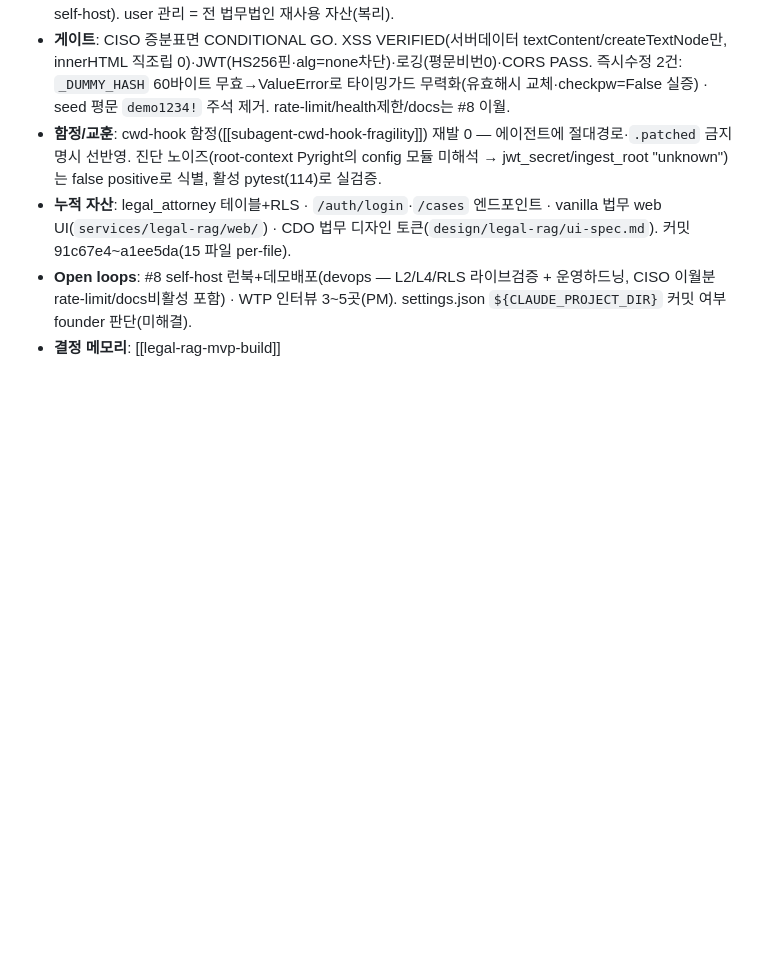
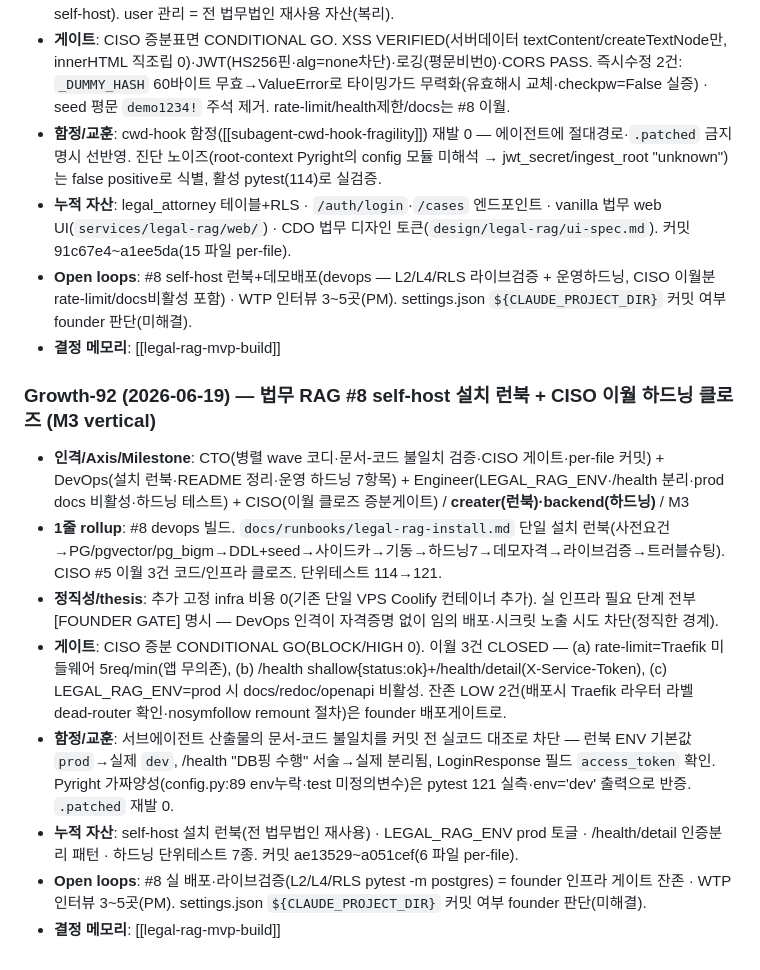
Before and after one commit to JasonMMo/compounding-stack-harness, a Markdown page: learn-log.md, the part around the change. Rendered like a GitHub page; blank space fills up the shorter version.

Commit message:
docs(learn-log): Growth-92 — 법무 RAG #8 설치 런북 + CISO 이월 하드닝 클로즈
Co-Authored-By: Claude Opus 4.8 <noreply@anthropic.com>

```diff
--- a/learn-log.md
+++ b/learn-log.md
@@ -398,3 +398,14 @@ CTO 의무 (charter §3 #5): 매 Growth 종료 마지막 step 에 위 1줄+point
 - **누적 자산**: legal_attorney 테이블+RLS · `/auth/login`·`/cases` 엔드포인트 · vanilla 법무 web UI(`services/legal-rag/web/`) · CDO 법무 디자인 토큰(`design/legal-rag/ui-spec.md`). 커밋 91c67e4~a1ee5da(15 파일 per-file).
 - **Open loops**: #8 self-host 런북+데모배포(devops — L2/L4/RLS 라이브검증 + 운영하드닝, CISO 이월분 rate-limit/docs비활성 포함) · WTP 인터뷰 3~5곳(PM). settings.json `${CLAUDE_PROJECT_DIR}` 커밋 여부 founder 판단(미해결).
 - **결정 메모리**: [[legal-rag-mvp-build]]
+
+### Growth-92 (2026-06-19) — 법무 RAG #8 self-host 설치 런북 + CISO 이월 하드닝 클로즈 (M3 vertical)
+
+- **인격/Axis/Milestone**: CTO(병렬 wave 코디·문서-코드 불일치 검증·CISO 게이트·per-file 커밋) + DevOps(설치 런북·README 정리·운영 하드닝 7항목) + Engineer(LEGAL_RAG_ENV·/health 분리·prod docs 비활성·하드닝 테스트) + CISO(이월 클로즈 증분게이트) / **creater(런북)·backend(하드닝)** / M3
+- **1줄 rollup**: #8 devops 빌드. `docs/runbooks/legal-rag-install.md` 단일 설치 런북(사전요건→PG/pgvector/pg_bigm→DDL+seed→사이드카→기동→하드닝7→데모자격→라이브검증→트러블슈팅). CISO #5 이월 3건 코드/인프라 클로즈. 단위테스트 114→121.
+- **정직성/thesis**: 추가 고정 infra 비용 0(기존 단일 VPS Coolify 컨테이너 추가). 실 인프라 필요 단계 전부 [FOUNDER GATE] 명시 — DevOps 인격이 자격증명 없이 임의 배포·시크릿 노출 시도 차단(정직한 경계).
+- **게이트**: CISO 증분 CONDITIONAL GO(BLOCK/HIGH 0). 이월 3건 CLOSED — (a) rate-limit=Traefik 미들웨어 5req/min(앱 무의존), (b) /health shallow{status:ok}+/health/detail(X-Service-Token), (c) LEGAL_RAG_ENV=prod 시 docs/redoc/openapi 비활성. 잔존 LOW 2건(배포시 Traefik 라우터 라벨 dead-router 확인·nosymfollow remount 절차)은 founder 배포게이트로.
+- **함정/교훈**: 서브에이전트 산출물의 문서-코드 불일치를 커밋 전 실코드 대조로 차단 — 런북 ENV 기본값 `prod`→실제 `dev`, /health "DB핑 수행" 서술→실제 분리됨, LoginResponse 필드 `access_token` 확인. Pyright 가짜양성(config.py:89 env누락·test 미정의변수)은 pytest 121 실측·env='dev' 출력으로 반증. `.patched` 재발 0.
+- **누적 자산**: self-host 설치 런북(전 법무법인 재사용) · LEGAL_RAG_ENV prod 토글 · /health/detail 인증분리 패턴 · 하드닝 단위테스트 7종. 커밋 ae13529~a051cef(6 파일 per-file).
+- **Open loops**: #8 실 배포·라이브검증(L2/L4/RLS pytest -m postgres) = founder 인프라 게이트 잔존 · WTP 인터뷰 3~5곳(PM). settings.json `${CLAUDE_PROJECT_DIR}` 커밋 여부 founder 판단(미해결).
+- **결정 메모리**: [[legal-rag-mvp-build]]
```
